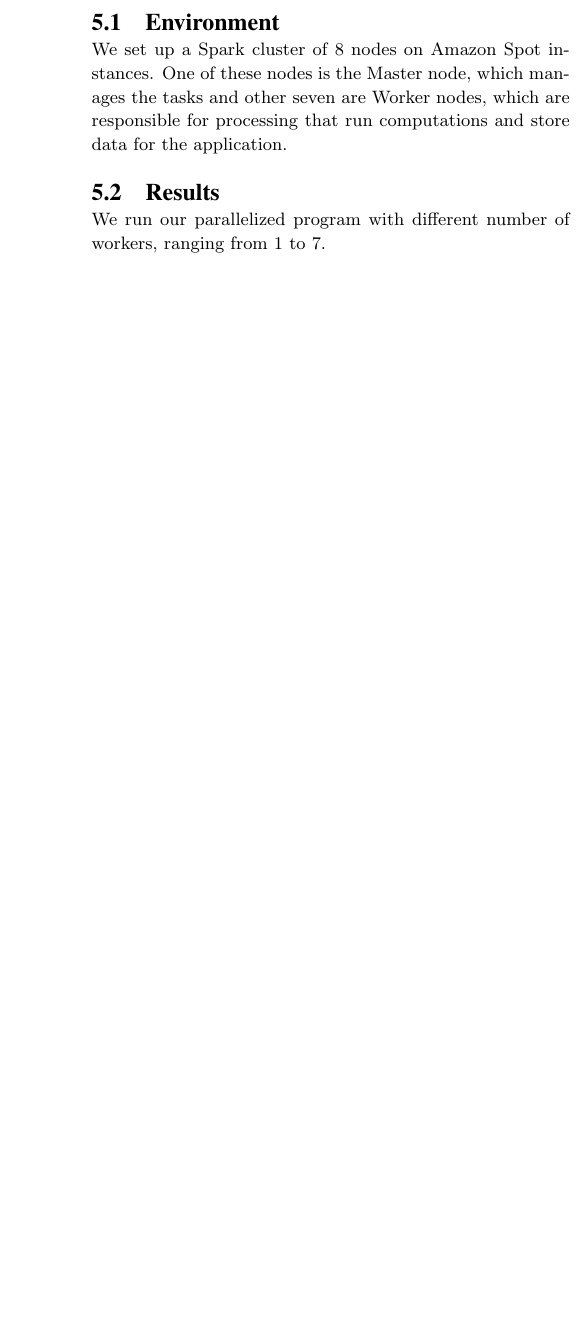
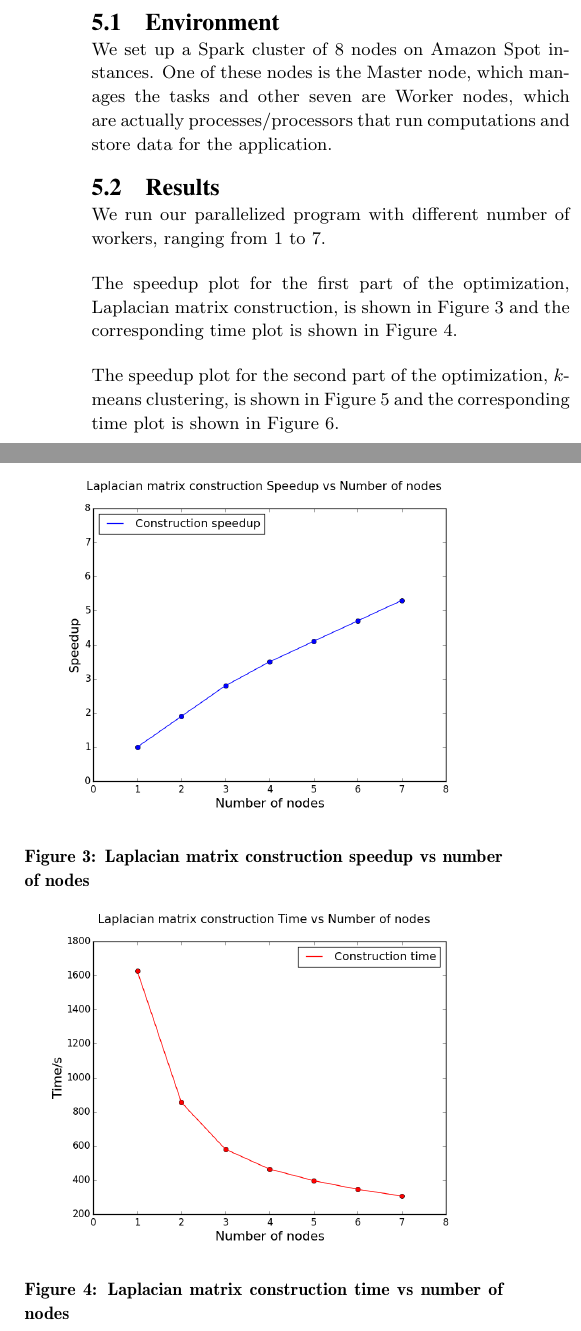
Before and after one commit to kmarkkk/SpectralClustering, a LaTeX paper (267report/267_report.tex): part of one column of page 5 of 6 before the commit and two parts of the columns of page 5 of 7 after it, the two joined at a grey line, cut so that both start at the same text, the shorter picture padded with empty space. Compiled offline with pdfLaTeX.

Commit message:
added graphs

```diff
--- a/267report/267_report.tex
+++ b/267report/267_report.tex
@@ -226,6 +231,25 @@ During evaluation, we used MNIST digit image dataset from UCI~\cite{Lichman:2013
+\label{visual_digits}
+\end{figure}
 
 \subsection{Environment}
-We set up a Spark cluster of 8 nodes on Amazon Spot instances. One of these nodes is the Master node, which manages the tasks and other seven are Worker nodes, which are responsible for processing that run computations and store data for the application.
+We set up a Spark cluster of 8 nodes on Amazon Spot instances. One of these nodes is the Master node, which manages the tasks and other seven are Worker nodes, which are actually processes/processors that run computations and store data for the application.
 
 \subsection{Results}
 We run our parallelized program with different number of workers, ranging from 1 to 7.
+
+The speedup plot for the first part of the optimization, Laplacian matrix construction, is shown in Figure~\ref{lm_speedup} and the corresponding time plot is shown in Figure~\ref{lm_time}.
+\begin{figure}[ht]
+\centering
+\includegraphics[height=6cm]{ms.png}
+\caption{Laplacian matrix construction speedup vs number of nodes}
+\label{lm_speedup}
+\end{figure}
+
+\begin{figure}[ht]
+\centering
+\includegraphics[height=6cm]{mt.png}
+\caption{Laplacian matrix construction time vs number of nodes}
+\label{lm_time}
+\end{figure}
+
+The speedup plot for the second part of the optimization, $k$-means clustering, is shown in Figure~\ref{km_speedup} and the corresponding time plot is shown in Figure~\ref{km_time}.
@@ -231,0 +268,5 @@ We run our parallelized program with different number of workers, ranging from 1
+\label{km_time}
+\end{figure}
+
+
+Figure~\ref{visual_centroids} shows the visualization of the cluster centroids obtained from our spectral clustering algorithm.
@@ -232,3 +277,5 @@ We run our parallelized program with different number of workers, ranging from 1
+\label{visual_centroids}
+\end{figure}
 
 \section{Future Work}
 Currently we are using Eucledian distance in the affinity matrix. It provides a symmetric estimation of similarity, but is not the only choice for the distance metric. Other similarity metrics, such as Gaussian Kernel (xxx), can be used to smooth the affinity estimation. Gaussian Kernel is defined as $$K(x, y) = \frac{|x - y|}{2\sigma^2}$$ $\sigma$ is a tunable parameters and it plays the role of smoothing the discision boundary. Adding the kernel could give us more complicated affinity metric and improve the performance.
```
Also changed, not shown: 267report/digits.png, 267report/scdigits.png, 267report/267_report.tex (23 more changed lines), 1 other file.
